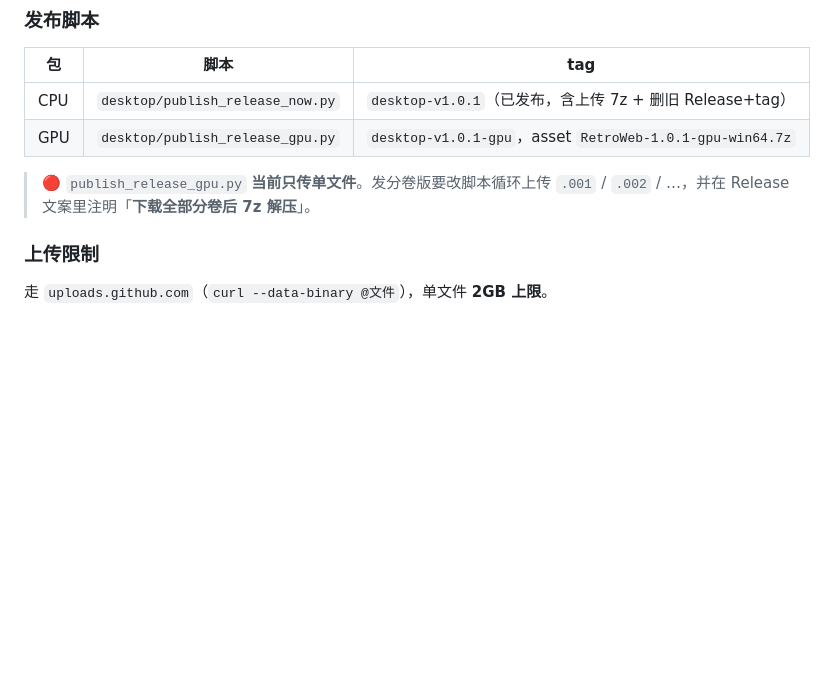
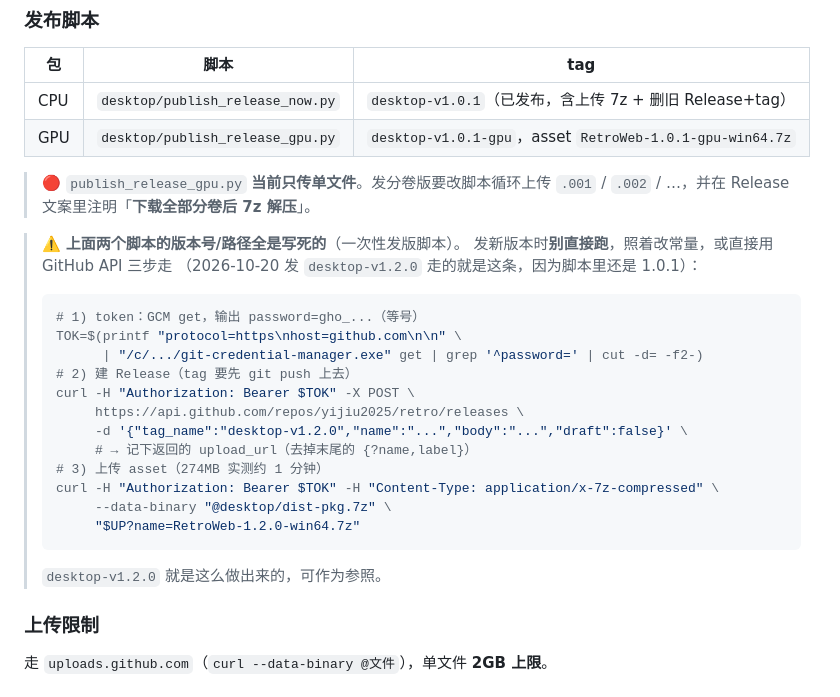
Before and after one commit to yijiu2025/retro, a Markdown page: desktop/RELEASE_SOP.md, the part around one of its changes. GitHub-like rendering; blank space fills up the shorter version.

````diff
--- a/desktop/RELEASE_SOP.md
+++ b/desktop/RELEASE_SOP.md
@@ -155,6 +211,27 @@ C:/Users/22701/.workbuddy/binaries/PortableGit/versions/1.3.0/mingw64/bin/git-cr
 > 🔴 `publish_release_gpu.py` **当前只传单文件**。发分卷版要改脚本循环上传
 > `.001` / `.002` / …，并在 Release 文案里注明「**下载全部分卷后 7z 解压**」。
 
+> ⚠️ **上面两个脚本的版本号/路径全是写死的**（一次性发版脚本）。
+> 发新版本时**别直接跑**，照着改常量，或直接用 GitHub API 三步走
+> （2026-10-20 发 `desktop-v1.2.0` 走的就是这条，因为脚本里还是 1.0.1）：
+>
+> ```bash
+> # 1) token：GCM get，输出 password=gho_...（等号）
+> TOK=$(printf "protocol=https\nhost=github.com\n\n" \
+>       | "/c/.../git-credential-manager.exe" get | grep '^password=' | cut -d= -f2-)
+> # 2) 建 Release（tag 要先 git push 上去）
+> curl -H "Authorization: Bearer $TOK" -X POST \
+>      https://api.github.com/repos/yijiu2025/retro/releases \
+>      -d '{"tag_name":"desktop-v1.2.0","name":"...","body":"...","draft":false}' \
+>      # → 记下返回的 upload_url（去掉末尾的 {?name,label}）
+> # 3) 上传 asset（274MB 实测约 1 分钟）
+> curl -H "Authorization: Bearer $TOK" -H "Content-Type: application/x-7z-compressed" \
+>      --data-binary "@desktop/dist-pkg.7z" \
+>      "$UP?name=RetroWeb-1.2.0-win64.7z"
+> ```
+>
+> `desktop-v1.2.0` 就是这么做出来的，可作为参照。
+
 ### 上传限制
 
 走 `uploads.github.com`（`curl --data-binary @文件`），单文件 **2GB 上限**。
````
Also changed, not shown: other parts of desktop/RELEASE_SOP.md (+56 -0 lines), desktop/release-notes-1.2.0.md (added, +91 -0 lines).
